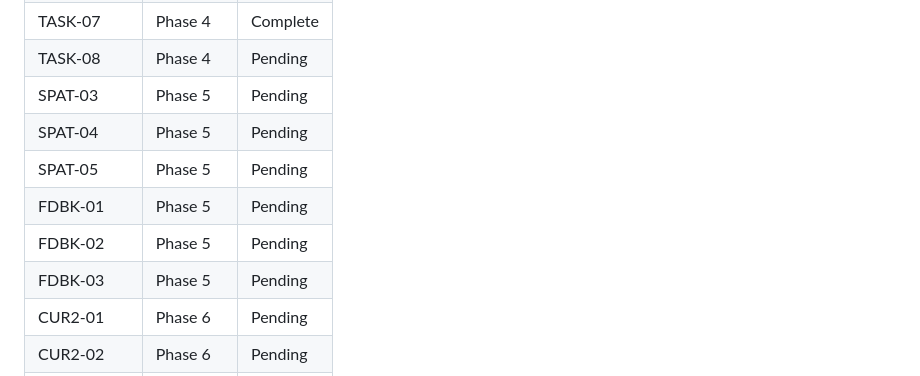
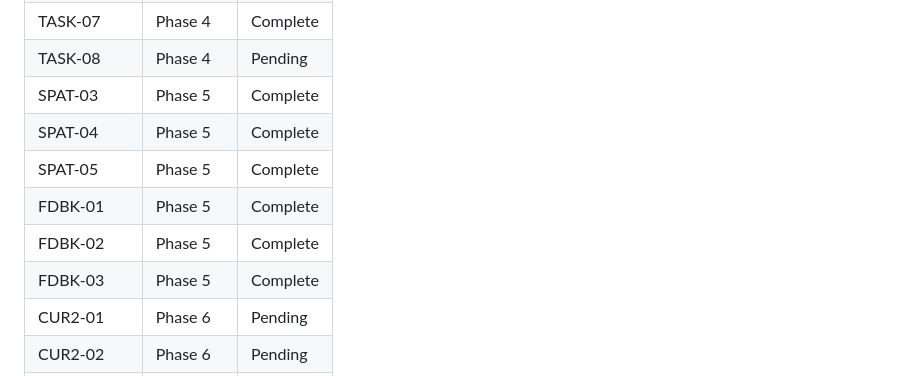
Before and after one commit to LonghornNeurotech/GUI, a Markdown page: .planning/REQUIREMENTS.md, the part around one of its changes. Rendered like a GitHub page.

```diff
--- a/.planning/REQUIREMENTS.md
+++ b/.planning/REQUIREMENTS.md
@@ -160,12 +160,12 @@
 | TASK-06 | Phase 4 | Complete |
 | TASK-07 | Phase 4 | Complete |
 | TASK-08 | Phase 4 | Pending |
-| SPAT-03 | Phase 5 | Pending |
-| SPAT-04 | Phase 5 | Pending |
-| SPAT-05 | Phase 5 | Pending |
-| FDBK-01 | Phase 5 | Pending |
-| FDBK-02 | Phase 5 | Pending |
-| FDBK-03 | Phase 5 | Pending |
+| SPAT-03 | Phase 5 | Complete |
+| SPAT-04 | Phase 5 | Complete |
+| SPAT-05 | Phase 5 | Complete |
+| FDBK-01 | Phase 5 | Complete |
+| FDBK-02 | Phase 5 | Complete |
+| FDBK-03 | Phase 5 | Complete |
 | CUR2-01 | Phase 6 | Pending |
 | CUR2-02 | Phase 6 | Pending |
 | CUR2-03 | Phase 6 | Pending |
```
Also changed, not shown: other parts of .planning/REQUIREMENTS.md (+6 -6 lines), .planning/STATE.md (+8 -6 lines), 1 other file.
